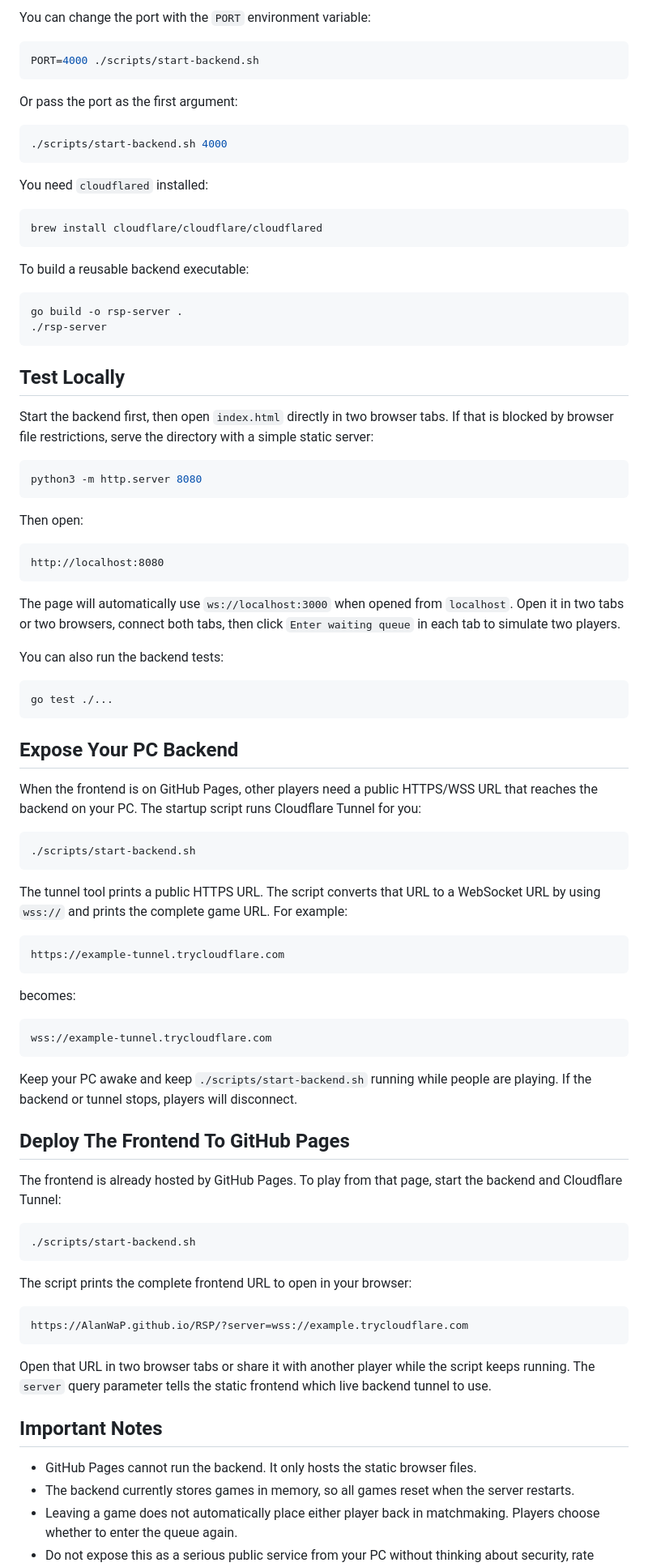
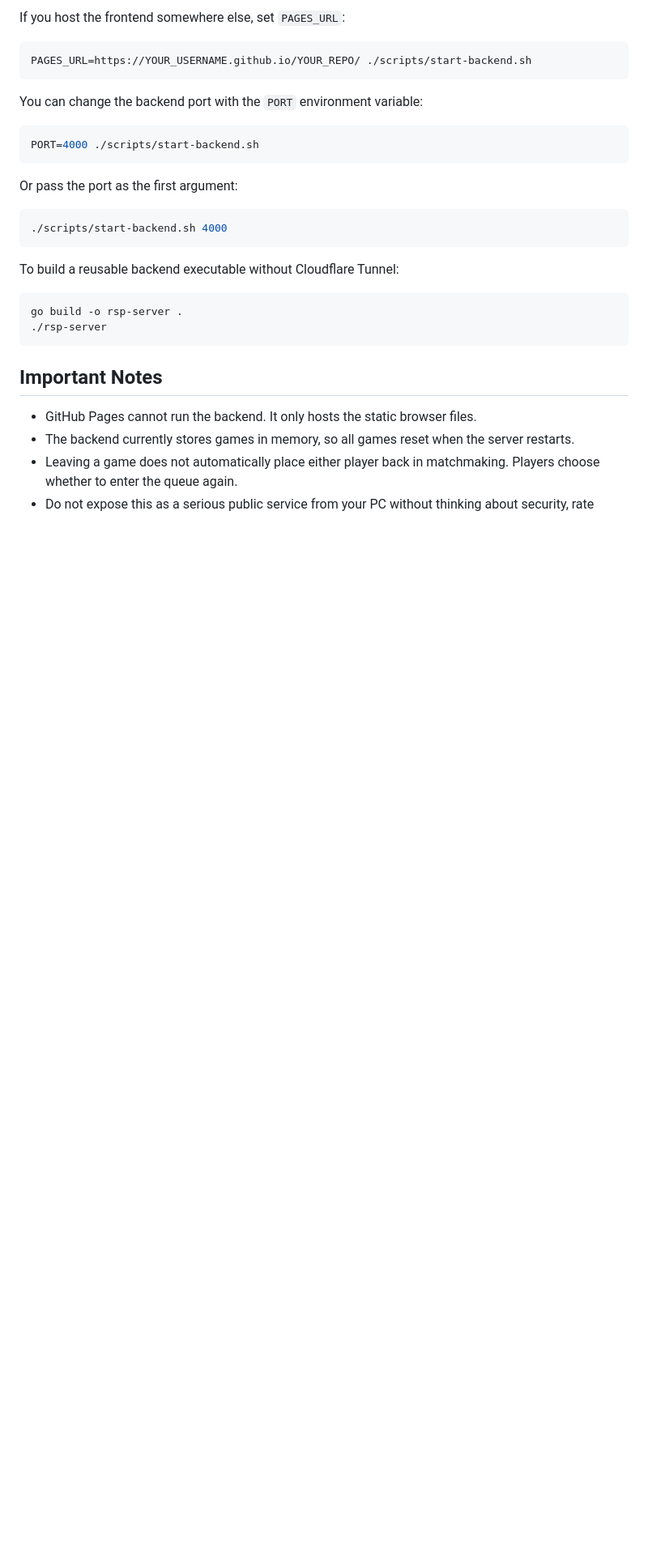
Before and after one commit to AlanWaP/RSP, a Markdown page: README.md, the part around one of its changes. Shown at 81% size. GitHub-like rendering; blank space fills up the shorter version.

Commit message:
Reorganize README usage flow
Co-authored-by: Cursor <cursoragent@cursor.com>

````diff
--- a/README.md
+++ b/README.md
@@ -56,6 +116,12 @@ ws://localhost:3000
 ```
 
-You can change the port with the `PORT` environment variable:
+If you host the frontend somewhere else, set `PAGES_URL`:
+
+```sh
+PAGES_URL=https://YOUR_USERNAME.github.io/YOUR_REPO/ ./scripts/start-backend.sh
+```
+
+You can change the backend port with the `PORT` environment variable:
 
 ```sh
 PORT=4000 ./scripts/start-backend.sh
@@ -67,89 +133,12 @@ Or pass the port as the first argument:
 ./scripts/start-backend.sh 4000
 ```
 
-You need `cloudflared` installed:
-
-```sh
-brew install cloudflare/cloudflare/cloudflared
-```
-
-To build a reusable backend executable:
+To build a reusable backend executable without Cloudflare Tunnel:
 
 ```sh
 go build -o rsp-server .
 ./rsp-server
 ```
-
-## Test Locally
-
-Start the backend first, then open `index.html` directly in two browser tabs.
-If that is blocked by browser file restrictions, serve the directory with a
-simple static server:
-
-```sh
-python3 -m http.server 8080
-```
-
-Then open:
-
-```text
-http://localhost:8080
-```
-
-The page will automatically use `ws://localhost:3000` when opened from
-`localhost`. Open it in two tabs or two browsers, connect both tabs, then click
-`Enter waiting queue` in each tab to simulate two players.
-
-You can also run the backend tests:
-
-```sh
-go test ./...
-```
-
-## Expose Your PC Backend
-
-When the frontend is on GitHub Pages, other players need a public HTTPS/WSS URL
-that reaches the backend on your PC. The startup script runs Cloudflare Tunnel
-for you:
-
-```sh
-./scripts/start-backend.sh
-```
-
-The tunnel tool prints a public HTTPS URL. The script converts that URL to a
-WebSocket URL by using `wss://` and prints the complete game URL. For example:
-
-```text
-https://example-tunnel.trycloudflare.com
-```
-
-becomes:
-
-```text
-wss://example-tunnel.trycloudflare.com
-```
-
-Keep your PC awake and keep `./scripts/start-backend.sh` running while people
-are playing. If the backend or tunnel stops, players will disconnect.
-
-## Deploy The Frontend To GitHub Pages
-
-The frontend is already hosted by GitHub Pages. To play from that page, start
-the backend and Cloudflare Tunnel:
-
-```sh
-./scripts/start-backend.sh
-```
-
-The script prints the complete frontend URL to open in your browser:
-
-```text
-https://AlanWaP.github.io/RSP/?server=wss://example.trycloudflare.com
-```
-
-Open that URL in two browser tabs or share it with another player while the
-script keeps running. The `server` query parameter tells the static frontend
-which live backend tunnel to use.
 
 ## Important Notes
 
````
Also changed, not shown: other parts of README.md (+67 -7 lines).
